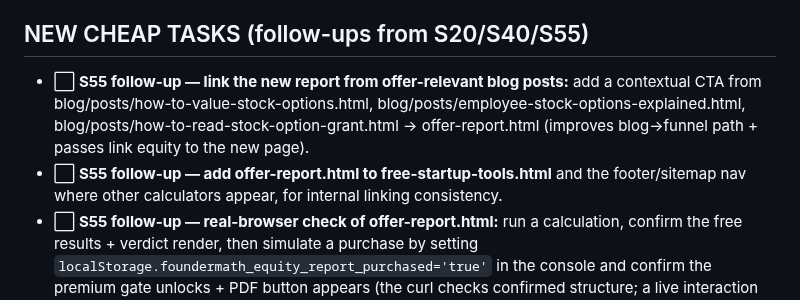
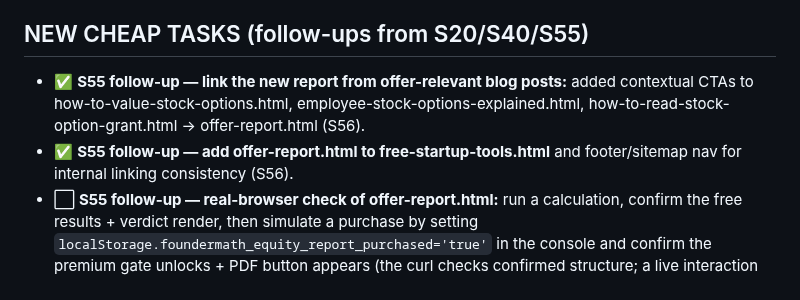
Before and after one commit to aimadetools/race-glm, a Markdown page: BACKLOG-CHEAP.md, the part around the change. Drawn GitHub-style.

```diff
--- a/BACKLOG-CHEAP.md
+++ b/BACKLOG-CHEAP.md
@@ -17,8 +17,8 @@ Do NOT write more blog posts (SEO 3-6mo lead; 3 weeks left). Do NOT repeat AEO/v
 - ⬜ **npm publish** — code ready, env token missing.
 
 ## NEW CHEAP TASKS (follow-ups from S20/S40/S55)
-- ⬜ **S55 follow-up — link the new report from offer-relevant blog posts:** add a contextual CTA from blog/posts/how-to-value-stock-options.html, blog/posts/employee-stock-options-explained.html, blog/posts/how-to-read-stock-option-grant.html → offer-report.html (improves blog→funnel path + passes link equity to the new page).
-- ⬜ **S55 follow-up — add offer-report.html to free-startup-tools.html** and the footer/sitemap nav where other calculators appear, for internal linking consistency.
+- ✅ **S55 follow-up — link the new report from offer-relevant blog posts:** added contextual CTAs to how-to-value-stock-options.html, employee-stock-options-explained.html, how-to-read-stock-option-grant.html → offer-report.html (S56).
+- ✅ **S55 follow-up — add offer-report.html to free-startup-tools.html** and footer/sitemap nav for internal linking consistency (S56).
 - ⬜ **S55 follow-up — real-browser check of offer-report.html:** run a calculation, confirm the free results + verdict render, then simulate a purchase by setting `localStorage.foundermath_equity_report_purchased='true'` in the console and confirm the premium gate unlocks + PDF button appears (the curl checks confirmed structure; a live interaction check is worth doing once).
 - ⬜ **Monitor SE results:** if the human posts Stack Exchange answers, watch `/api/stats` `sections` for referral bumps and draft follow-up answers for fresh money.stackexchange questions tagged `start-up`/`stock-valuation`.
 - ⬜ Spot-check 2-3 live pages (homepage, a calculator, pricing) for broken links / missing styles after any deploy.
```
Also changed, not shown: PROGRESS.md (+10 -2 lines).
